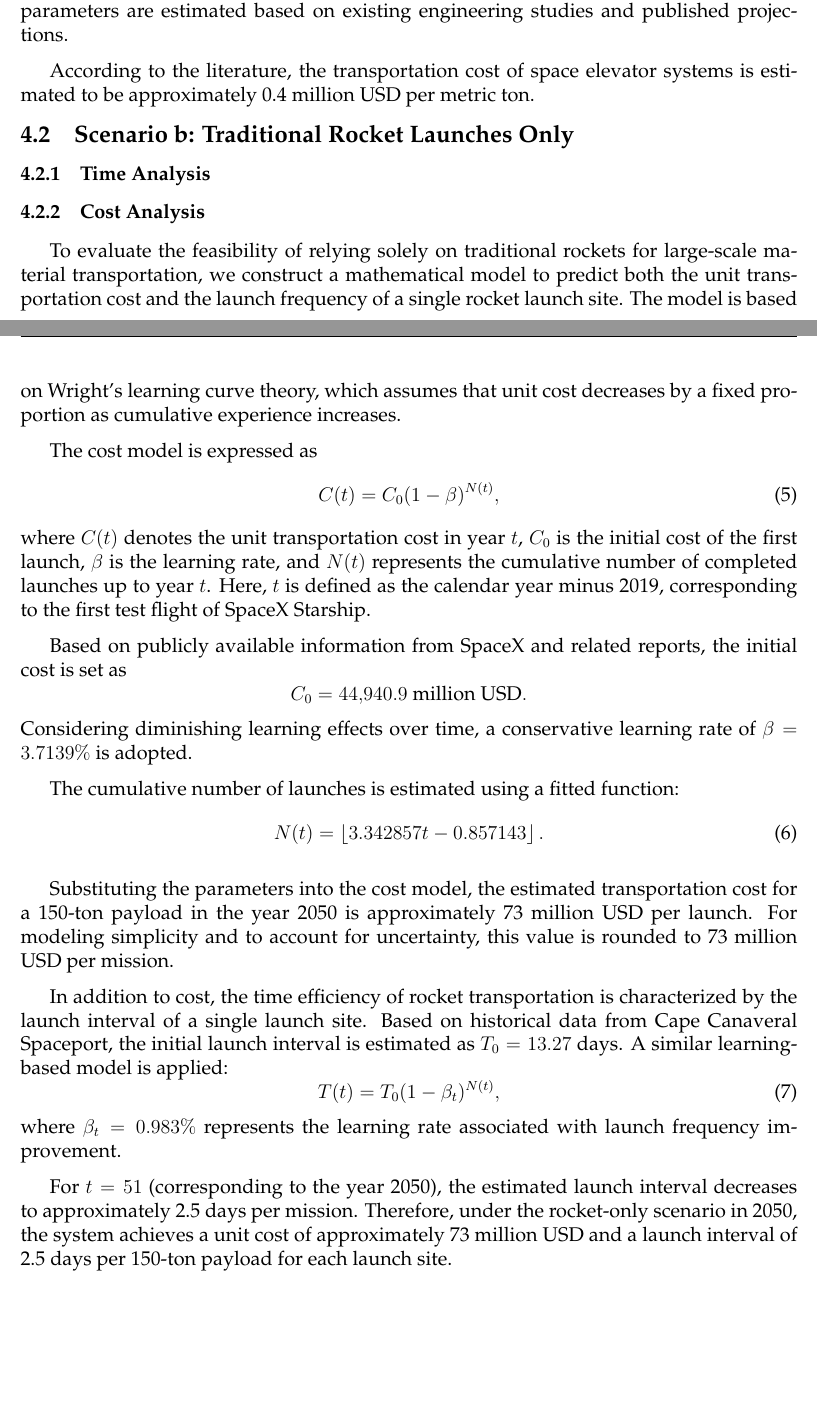
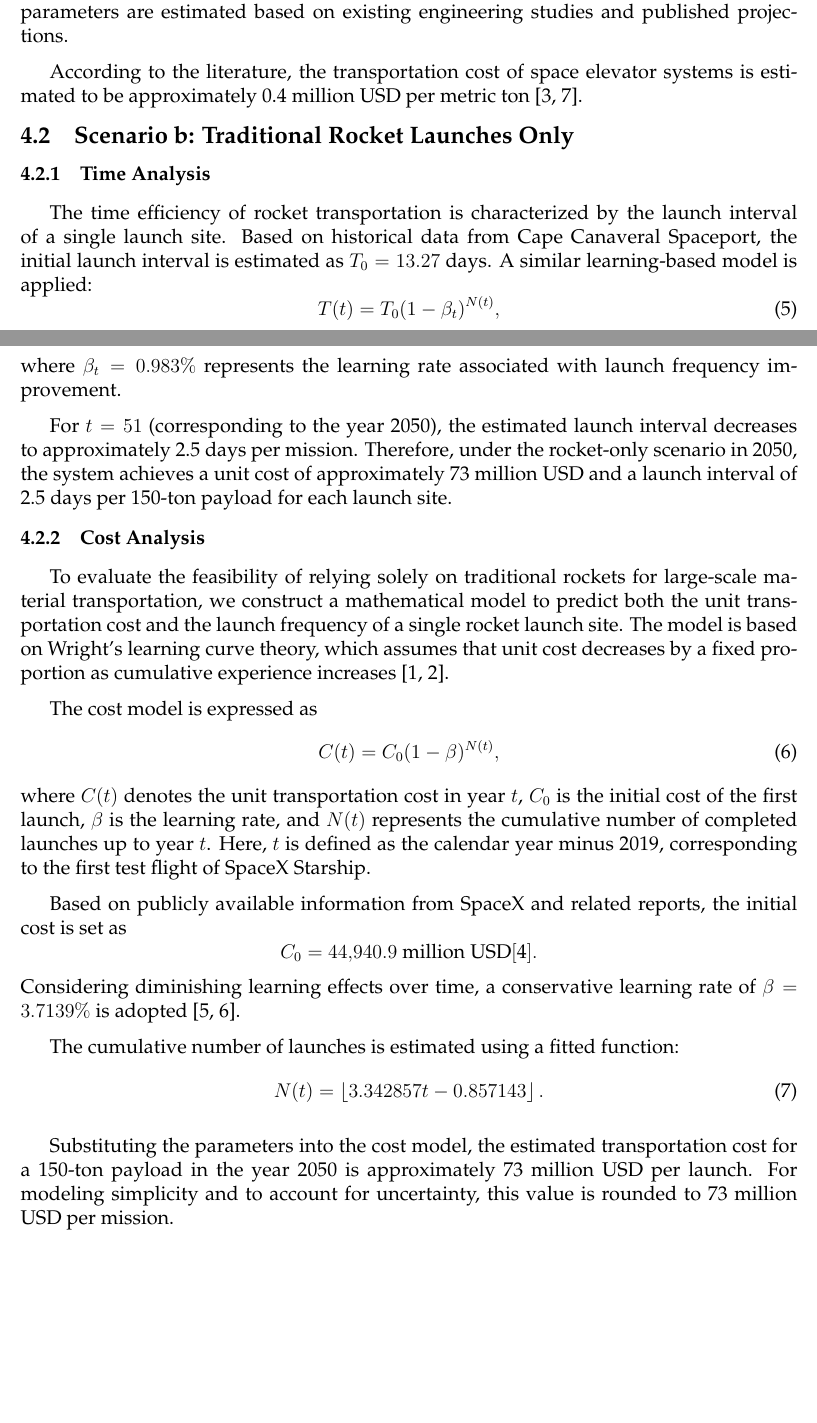
Before and after one commit to Briarcresy/MCM2026, a LaTeX thesis (paper/paper.tex): two parts of pages 10 and 11 of 16, joined at a grey line, cut so that both start at the same text, the shorter picture padded with empty space. Compiled offline with pdfLaTeX.

Commit message:
add 脚注

```diff
--- a/paper/paper.tex
+++ b/paper/paper.tex
@@ -427,14 +426,21 @@ The time required to deliver all the materials using only the Space Elevator Sys
 
 Since no fully operational space elevator system currently exists, cost and performance parameters are estimated based on existing engineering studies and published projections.
 
-According to the literature, the transportation cost of space elevator systems is estimated to be approximately 0.4 million USD per metric ton.
+According to the literature, the transportation cost of space elevator systems is estimated to be approximately 0.4 million USD per metric ton \cite{3,7}.
 
 \subsection{Scenario b: Traditional Rocket Launches Only}
 
 \subsubsection{Time Analysis}
+The time efficiency of rocket transportation is characterized by the launch interval of a single launch site. Based on historical data from Cape Canaveral Spaceport, the initial launch interval is estimated as $T_0 = 13.27$ days. A similar learning-based model is applied:
+\begin{equation}
+    T(t) = T_0 (1 - \beta_t)^{N(t)},
+\end{equation}
+where $\beta_t = 0.983\%$ represents the learning rate associated with launch frequency improvement.
+
+For $t = 51$ (corresponding to the year 2050), the estimated launch interval decreases to approximately 2.5 days per mission. Therefore, under the rocket-only scenario in 2050, the system achieves a unit cost of approximately 73 million USD and a launch interval of 2.5 days per 150-ton payload for each launch site.
 \subsubsection{Cost Analysis}
 
-To evaluate the feasibility of relying solely on traditional rockets for large-scale material transportation, we construct a mathematical model to predict both the unit transportation cost and the launch frequency of a single rocket launch site. The model is based on Wright’s learning curve theory, which assumes that unit cost decreases by a fixed proportion as cumulative experience increases.
+To evaluate the feasibility of relying solely on traditional rockets for large-scale material transportation, we construct a mathematical model to predict both the unit transportation cost and the launch frequency of a single rocket launch site. The model is based on Wright’s learning curve theory, which assumes that unit cost decreases by a fixed proportion as cumulative experience increases \cite{1,2}.
 
 The cost model is expressed as
 \begin{equation}
@@ -444,9 +450,9 @@ where $C(t)$ denotes the unit transportation cost in year $t$, $C_0$ is the init
 
 Based on publicly available information from SpaceX and related reports, the initial cost is set as
 \[
-    C_0 = 44{,}940.9 \text{ million USD}.
+    C_0 = 44{,}940.9 \text{ million USD} \cite{4}.
 \]
-Considering diminishing learning effects over time, a conservative learning rate of $\beta = 3.7139\%$ is adopted.
+Considering diminishing learning effects over time, a conservative learning rate of $\beta = 3.7139\%$ is adopted \cite{5,6}.
 
 The cumulative number of launches is estimated using a fitted function:
 \begin{equation}
@@ -455,13 +461,7 @@ The cumulative number of launches is estimated using a fitted function:
 
 Substituting the parameters into the cost model, the estimated transportation cost for a 150-ton payload in the year 2050 is approximately 73 million USD per launch. For modeling simplicity and to account for uncertainty, this value is rounded to 73 million USD per mission.
 
-In addition to cost, the time efficiency of rocket transportation is characterized by the launch interval of a single launch site. Based on historical data from Cape Canaveral Spaceport, the initial launch interval is estimated as $T_0 = 13.27$ days. A similar learning-based model is applied:
-\begin{equation}
-    T(t) = T_0 (1 - \beta_t)^{N(t)},
-\end{equation}
-where $\beta_t = 0.983\%$ represents the learning rate associated with launch frequency improvement.
 
-For $t = 51$ (corresponding to the year 2050), the estimated launch interval decreases to approximately 2.5 days per mission. Therefore, under the rocket-only scenario in 2050, the system achieves a unit cost of approximately 73 million USD and a launch interval of 2.5 days per 150-ton payload for each launch site.
 
 \subsection{Scenario c: Hybrid Transportation Strategy}
 
```
Also changed, not shown: paper/paper.tex (9 more changed lines).
